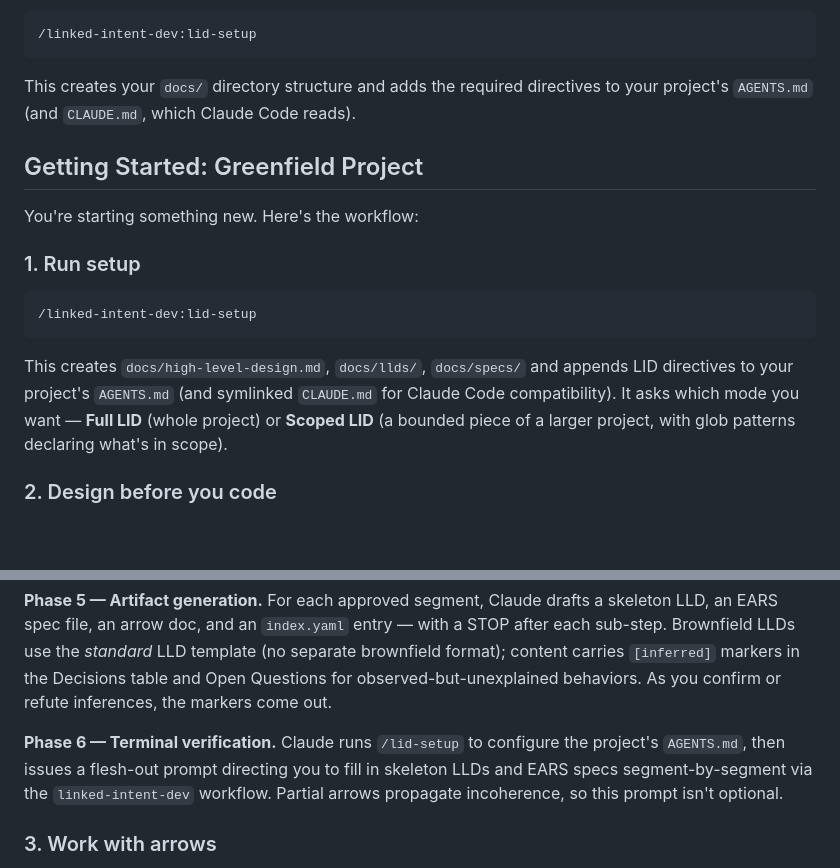
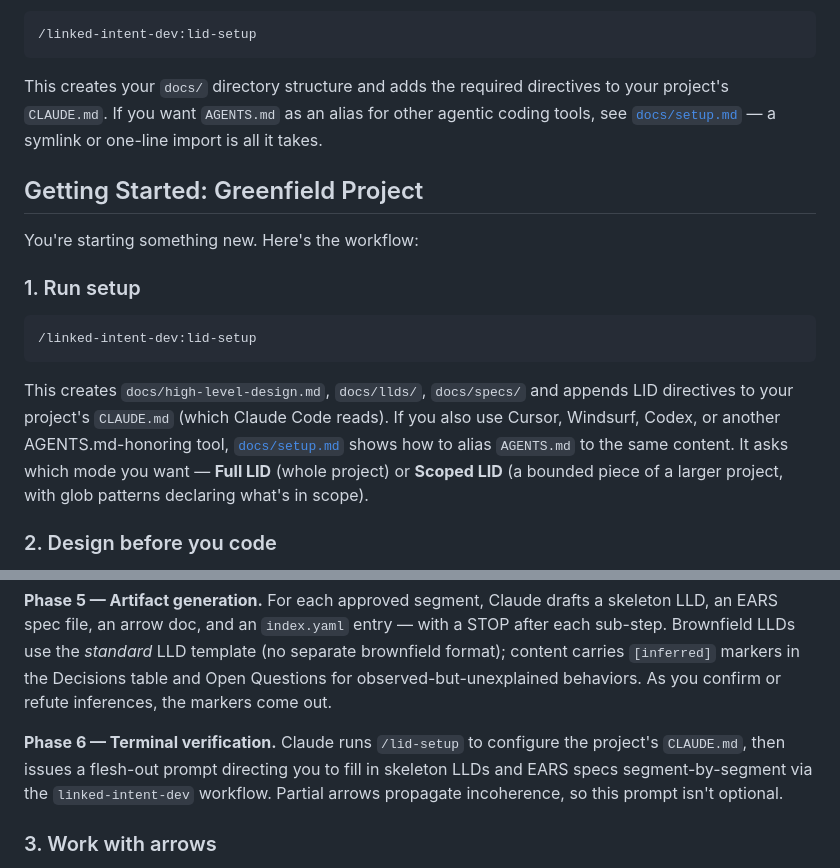
Before and after one commit to jszmajda/lid, a Markdown page: README.md, 2 parts joined by grey strips. GitHub-like rendering; blank space fills up the shorter version.

````diff
--- a/README.md
+++ b/README.md
@@ -95,7 +95,7 @@ After installing, run the setup skill to configure your project:
 /linked-intent-dev:lid-setup
 ```
 
-This creates your `docs/` directory structure and adds the required directives to your project's `AGENTS.md` (and `CLAUDE.md`, which Claude Code reads).
+This creates your `docs/` directory structure and adds the required directives to your project's `CLAUDE.md`. If you want `AGENTS.md` as an alias for other agentic coding tools, see [`docs/setup.md`](docs/setup.md) — a symlink or one-line import is all it takes.
 
 ## Getting Started: Greenfield Project
 
@@ -107,7 +107,7 @@ You're starting something new. Here's the workflow:
 /linked-intent-dev:lid-setup
 ```
 
-This creates `docs/high-level-design.md`, `docs/llds/`, `docs/specs/` and appends LID directives to your project's `AGENTS.md` (and symlinked `CLAUDE.md` for Claude Code compatibility). It asks which mode you want — **Full LID** (whole project) or **Scoped LID** (a bounded piece of a larger project, with glob patterns declaring what's in scope).
+This creates `docs/high-level-design.md`, `docs/llds/`, `docs/specs/` and appends LID directives to your project's `CLAUDE.md` (which Claude Code reads). If you also use Cursor, Windsurf, Codex, or another AGENTS.md-honoring tool, [`docs/setup.md`](docs/setup.md) shows how to alias `AGENTS.md` to the same content. It asks which mode you want — **Full LID** (whole project) or **Scoped LID** (a bounded piece of a larger project, with glob patterns declaring what's in scope).
 
 ### 2. Design before you code
 
@@ -180,7 +180,7 @@ Once the mapping is done, the resulting `docs/` tree and `AGENTS.md` work in any
 
 **Phase 5 — Artifact generation.** For each approved segment, Claude drafts a skeleton LLD, an EARS spec file, an arrow doc, and an `index.yaml` entry — with a STOP after each sub-step. Brownfield LLDs use the *standard* LLD template (no separate brownfield format); content carries `[inferred]` markers in the Decisions table and Open Questions for observed-but-unexplained behaviors. As you confirm or refute inferences, the markers come out.
 
-**Phase 6 — Terminal verification.** Claude runs `/lid-setup` to configure the project's `AGENTS.md`, then issues a flesh-out prompt directing you to fill in skeleton LLDs and EARS specs segment-by-segment via the `linked-intent-dev` workflow. Partial arrows propagate incoherence, so this prompt isn't optional.
+**Phase 6 — Terminal verification.** Claude runs `/lid-setup` to configure the project's `CLAUDE.md`, then issues a flesh-out prompt directing you to fill in skeleton LLDs and EARS specs segment-by-segment via the `linked-intent-dev` workflow. Partial arrows propagate incoherence, so this prompt isn't optional.
 
 ### 3. Work with arrows
 
````
Also changed, not shown: docs/setup.md (+12 -2 lines).
